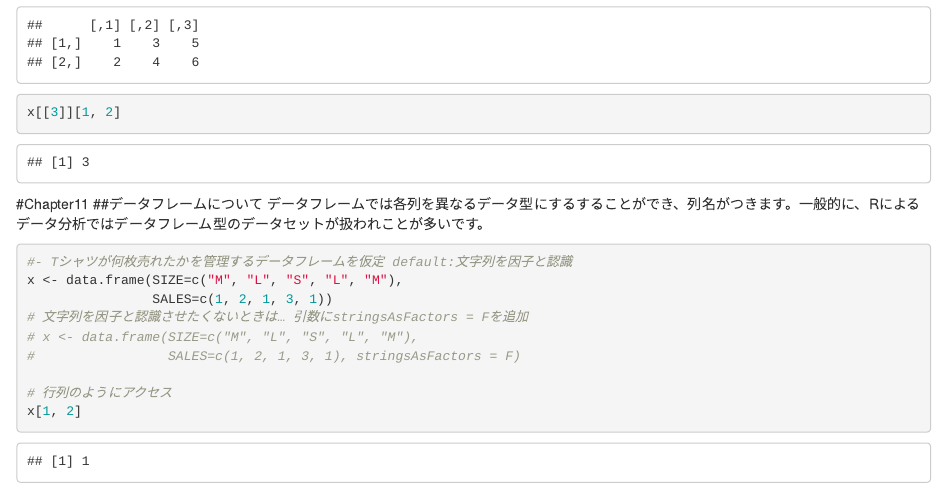
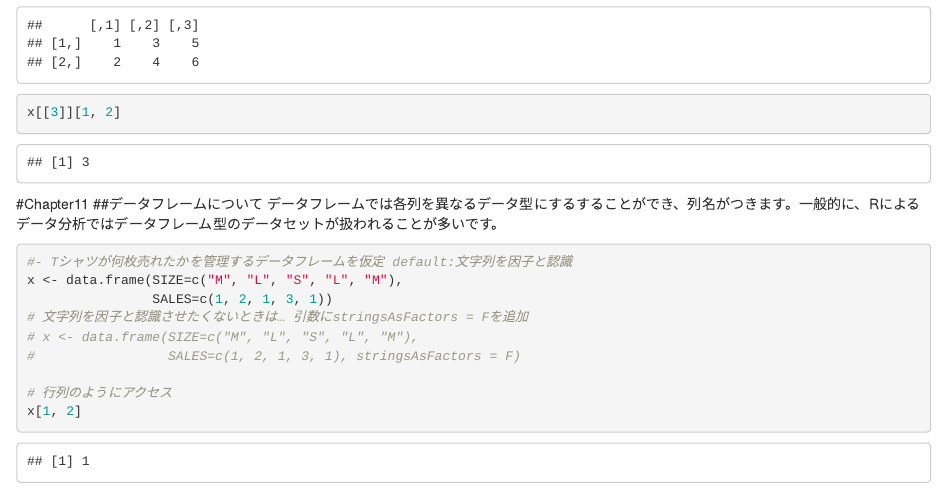
Before and after one commit to Ylab-Shiny/lesson_190426, an R Markdown document (lesson1.Rmd): the page in a window 1100 px wide, from 11070 px down. Rendered offline with R 4.5, knitr and Pandoc, with nearby package versions; drawn as R Markdown's standard HTML page in place of the format the file asks for; common packages that the code uses without loading them are loaded.

Commit message:
誤字の修正

````diff
--- a/lesson1.Rmd
+++ b/lesson1.Rmd
@@ -314,7 +314,7 @@
 ```
 #Chapter11
 ##データフレームについて
-データフレームでは各列を異なるデータ型にするすることができ、列名がつきます。一般的に、Rによるデータ分析ではデータフレーム型のデータセットが扱われことが多いです。
+データフレームでは各列を異なるデータ型にするすることができ、列名がつきます。一般的に、Rによるデータ分析ではデータフレーム型のデータセットが扱われることが多いです。
 ```{r}
 #- Tシャツが何枚売れたかを管理するデータフレームを仮定 default:文字列を因子と認識
 x <- data.frame(SIZE=c("M", "L", "S", "L", "M"),
````
